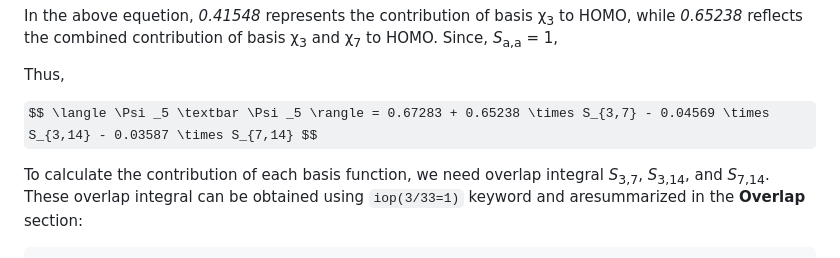
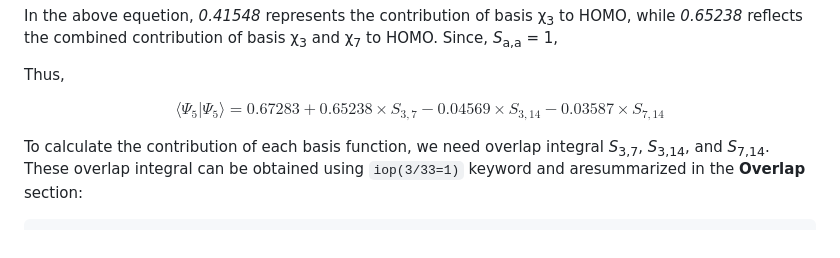
Before and after one commit to wongzit/wongzit-new.github.io, a Markdown page: posts/orbital-composition-analysis.md, the part around the change. Drawn GitHub-style; some formulas as TeX source.

```diff
--- a/posts/orbital-composition-analysis.md
+++ b/posts/orbital-composition-analysis.md
@@ -76,7 +76,7 @@ In the above equetion, *0.41548* represents the contribution of basis χ<sub>3</
 
 Thus,
 
-$$ \langle \Psi _5 \textbar \Psi _5 \rangle = 0.67283 + 0.65238 \times S_{3,7} - 0.04569 \times S_{3,14} - 0.03587 \times S_{7,14} $$
+$$ \langle \Psi _5 | \Psi _5 \rangle = 0.67283 + 0.65238 \times S_{3,7} - 0.04569 \times S_{3,14} - 0.03587 \times S_{7,14} $$
 
 To calculate the contribution of each basis function, we need overlap integral <i>S</i><sub>3,7</sub>, <i>S</i><sub>3,14</sub>, and <i>S</i><sub>7,14</sub>. These overlap integral can be obtained using `iop(3/33=1)` keyword and aresummarized in the **Overlap** section:
 
```
